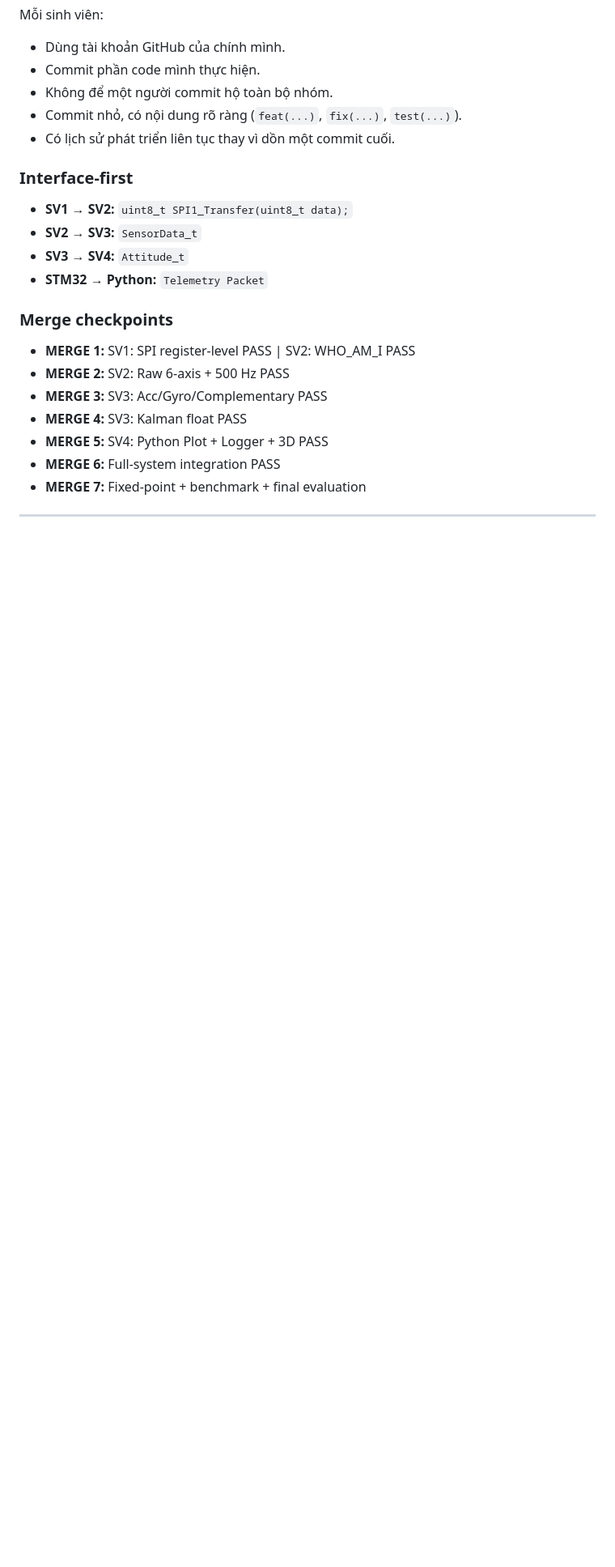
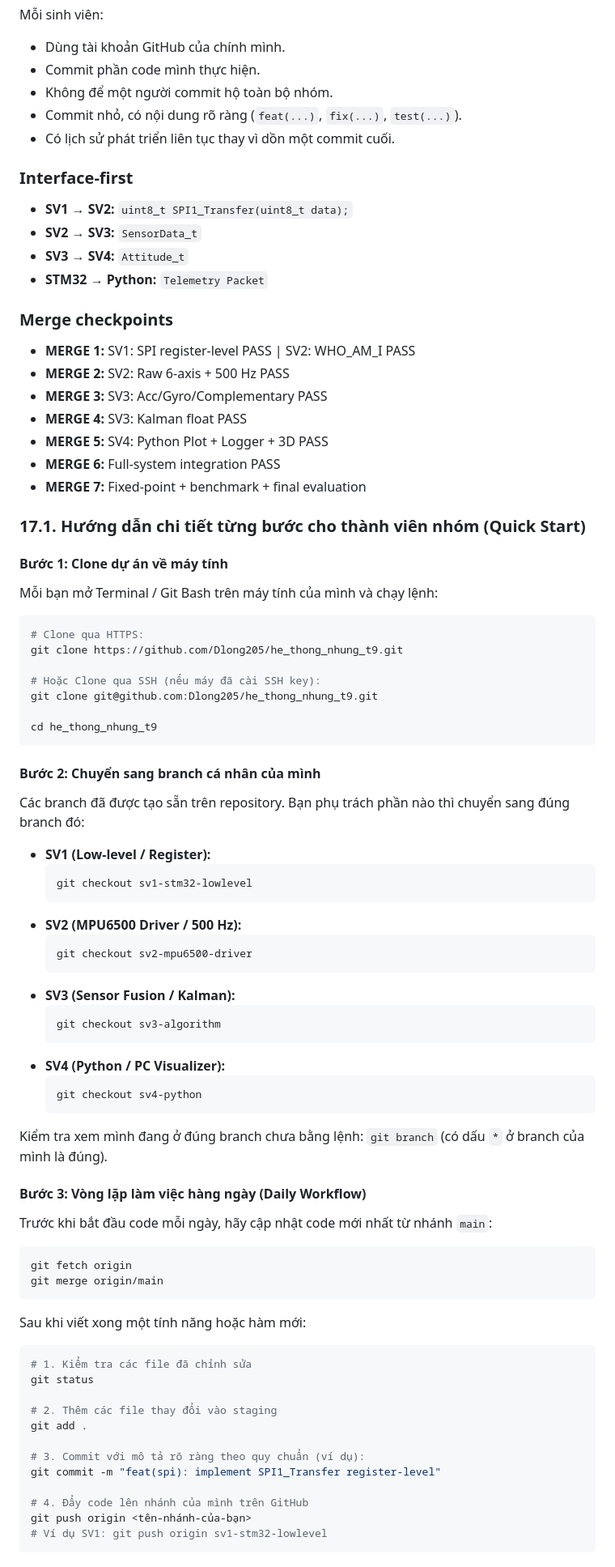
Before and after one commit to Dlong205/he_thong_nhung_t9, a Markdown page: README.md, the part around one of its changes. Shown at 81% size. Drawn GitHub-style; blank space fills up the shorter version.

Commit message:
docs: add quick start guide and workflow instructions for team members

````diff
--- a/README.md
+++ b/README.md
@@ -1048,3 +1048,60 @@ Mỗi sinh viên:
 - **MERGE 6:** Full-system integration PASS
 - **MERGE 7:** Fixed-point + benchmark + final evaluation
 
+### 17.1. Hướng dẫn chi tiết từng bước cho thành viên nhóm (Quick Start)
+
+#### Bước 1: Clone dự án về máy tính
+Mỗi bạn mở Terminal / Git Bash trên máy tính của mình và chạy lệnh:
+```bash
+# Clone qua HTTPS:
+git clone https://github.com/Dlong205/he_thong_nhung_t9.git
+
+# Hoặc Clone qua SSH (nếu máy đã cài SSH key):
+git clone git@github.com:Dlong205/he_thong_nhung_t9.git
+
+cd he_thong_nhung_t9
+```
+
+#### Bước 2: Chuyển sang branch cá nhân của mình
+Các branch đã được tạo sẵn trên repository. Bạn phụ trách phần nào thì chuyển sang đúng branch đó:
+- **SV1 (Low-level / Register):**
+  ```bash
+  git checkout sv1-stm32-lowlevel
+  ```
+- **SV2 (MPU6500 Driver / 500 Hz):**
+  ```bash
+  git checkout sv2-mpu6500-driver
+  ```
+- **SV3 (Sensor Fusion / Kalman):**
+  ```bash
+  git checkout sv3-algorithm
+  ```
+- **SV4 (Python / PC Visualizer):**
+  ```bash
+  git checkout sv4-python
+  ```
+Kiểm tra xem mình đang ở đúng branch chưa bằng lệnh: `git branch` (có dấu `*` ở branch của mình là đúng).
+
+#### Bước 3: Vòng lặp làm việc hàng ngày (Daily Workflow)
+Trước khi bắt đầu code mỗi ngày, hãy cập nhật code mới nhất từ nhánh `main`:
+```bash
+git fetch origin
+git merge origin/main
+```
+
+Sau khi viết xong một tính năng hoặc hàm mới:
+```bash
+# 1. Kiểm tra các file đã chỉnh sửa
+git status
+
+# 2. Thêm các file thay đổi vào staging
+git add .
+
+# 3. Commit với mô tả rõ ràng theo quy chuẩn (ví dụ):
+git commit -m "feat(spi): implement SPI1_Transfer register-level"
+
+# 4. Đẩy code lên nhánh của mình trên GitHub
+git push origin <tên-nhánh-của-bạn>
+# Ví dụ SV1: git push origin sv1-stm32-lowlevel
+```
+
````
Also changed, not shown: other parts of README.md (+17 -0 lines).
